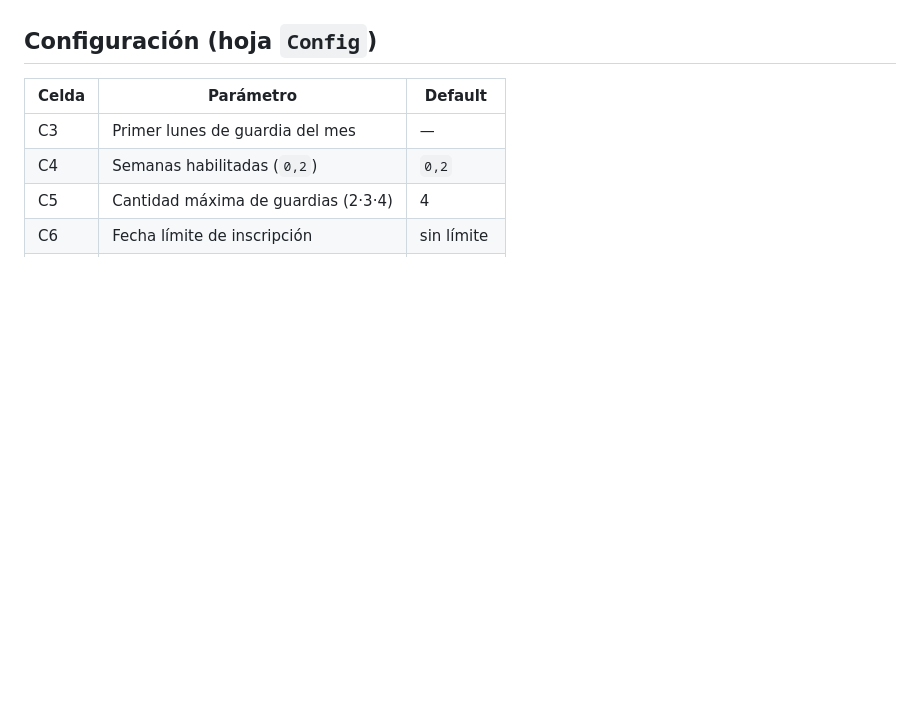
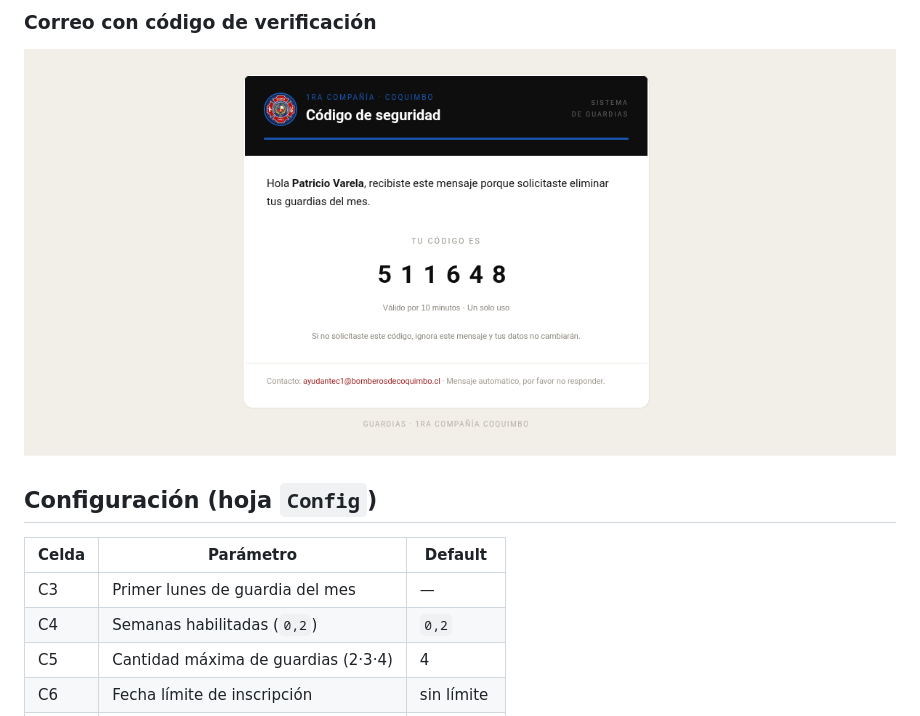
Before and after one commit to 2674321/sistema-de-guardias, a Markdown page: README.md, the part around the change printed below. Rendered like a GitHub page; pictures changed too: docs/img/guardias-correo-codigo.png (added); blank space fills up the shorter version.

Commit message:
README: agrega sección de capturas de pantalla del sistema

```diff
--- a/README.md
+++ b/README.md
@@ -39,3 +54,5 @@ Web App (Index.html, SPA) ──google.script.run──► Backend Apps Script
+### Correo con código de verificación
+![Correo código de verificación](docs/img/guardias-correo-codigo.png)
 
 ## Configuración (hoja `Config`)
 
```
Also changed, not shown: other parts of README.md (+15 -0 lines), docs/img/guardias-baja.png (added), docs/img/guardias-correo-dias.png (added), docs/img/guardias-pagina-rellenada.png (added), docs/img/guardias-ventana-principal.png (added).
